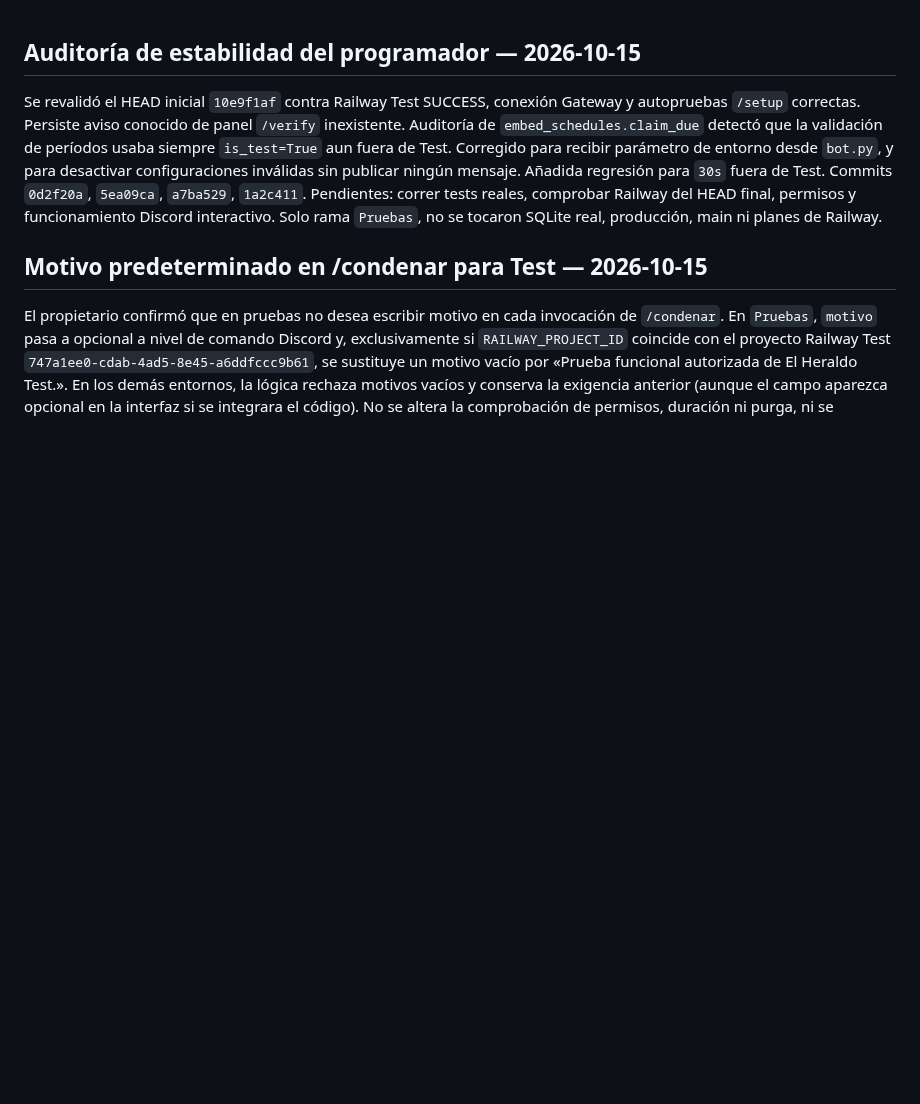
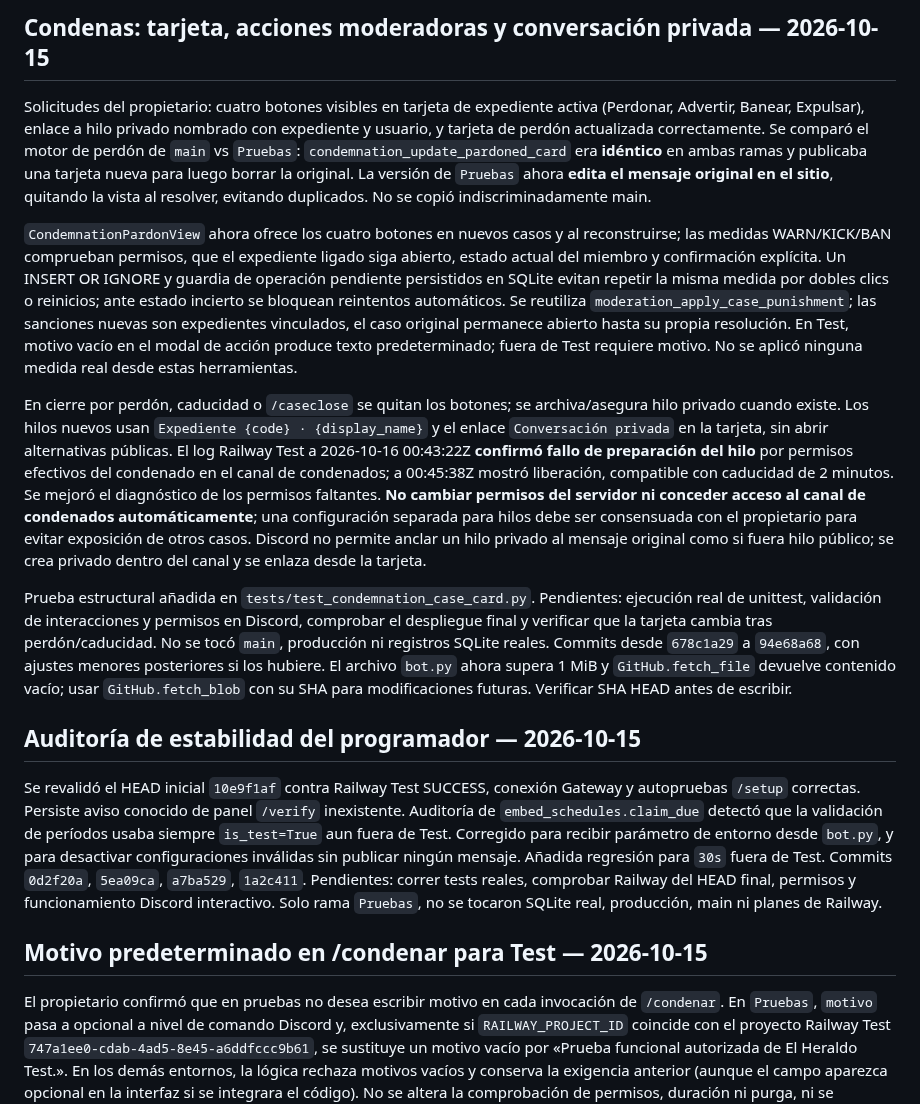
Before and after one commit to ElCreador5/el-heraldo-bot, a Markdown page: CONTINUIDAD_AGENTES.md, the part around the change. Rendered like a GitHub page; blank space fills up the shorter version.

Commit message:
docs: record condemnation card, permissions and Test-only validation pending

```diff
--- a/CONTINUIDAD_AGENTES.md
+++ b/CONTINUIDAD_AGENTES.md
@@ -1,3 +1,13 @@
+## Condenas: tarjeta, acciones moderadoras y conversación privada — 2026-10-15
+
+Solicitudes del propietario: cuatro botones visibles en tarjeta de expediente activa (Perdonar, Advertir, Banear, Expulsar), enlace a hilo privado nombrado con expediente y usuario, y tarjeta de perdón actualizada correctamente. Se comparó el motor de perdón de `main` vs `Pruebas`: `condemnation_update_pardoned_card` era **idéntico** en ambas ramas y publicaba una tarjeta nueva para luego borrar la original. La versión de `Pruebas` ahora **edita el mensaje original en el sitio**, quitando la vista al resolver, evitando duplicados. No se copió indiscriminadamente main.
+
+`CondemnationPardonView` ahora ofrece los cuatro botones en nuevos casos y al reconstruirse; las medidas WARN/KICK/BAN comprueban permisos, que el expediente ligado siga abierto, estado actual del miembro y confirmación explícita. Un INSERT OR IGNORE y guardia de operación pendiente persistidos en SQLite evitan repetir la misma medida por dobles clics o reinicios; ante estado incierto se bloquean reintentos automáticos. Se reutiliza `moderation_apply_case_punishment`; las sanciones nuevas son expedientes vinculados, el caso original permanece abierto hasta su propia resolución. En Test, motivo vacío en el modal de acción produce texto predeterminado; fuera de Test requiere motivo. No se aplicó ninguna medida real desde estas herramientas.
+
+En cierre por perdón, caducidad o `/caseclose` se quitan los botones; se archiva/asegura hilo privado cuando existe. Los hilos nuevos usan `Expediente {code} · {display_name}` y el enlace `Conversación privada` en la tarjeta, sin abrir alternativas públicas. El log Railway Test a 2026-10-16 00:43:22Z **confirmó fallo de preparación del hilo** por permisos efectivos del condenado en el canal de condenados; a 00:45:38Z mostró liberación, compatible con caducidad de 2 minutos. Se mejoró el diagnóstico de los permisos faltantes. **No cambiar permisos del servidor ni conceder acceso al canal de condenados automáticamente**; una configuración separada para hilos debe ser consensuada con el propietario para evitar exposición de otros casos. Discord no permite anclar un hilo privado al mensaje original como si fuera hilo público; se crea privado dentro del canal y se enlaza desde la tarjeta.
+
+Prueba estructural añadida en `tests/test_condemnation_case_card.py`. Pendientes: ejecución real de unittest, validación de interacciones y permisos en Discord, comprobar el despliegue final y verificar que la tarjeta cambia tras perdón/caducidad. No se tocó `main`, producción ni registros SQLite reales. Commits desde `678c1a29` a `94e68a68`, con ajustes menores posteriores si los hubiere. El archivo `bot.py` ahora supera 1 MiB y `GitHub.fetch_file` devuelve contenido vacío; usar `GitHub.fetch_blob` con su SHA para modificaciones futuras. Verificar SHA HEAD antes de escribir.
+
 ## Auditoría de estabilidad del programador — 2026-10-15
 
 Se revalidó el HEAD inicial `10e9f1af` contra Railway Test SUCCESS, conexión Gateway y autopruebas `/setup` correctas. Persiste aviso conocido de panel `/verify` inexistente. Auditoría de `embed_schedules.claim_due` detectó que la validación de períodos usaba siempre `is_test=True` aun fuera de Test. Corregido para recibir parámetro de entorno desde `bot.py`, y para desactivar configuraciones inválidas sin publicar ningún mensaje. Añadida regresión para `30s` fuera de Test. Commits `0d2f20a`, `5ea09ca`, `a7ba529`, `1a2c411`. Pendientes: correr tests reales, comprobar Railway del HEAD final, permisos y funcionamiento Discord interactivo. Solo rama `Pruebas`, no se tocaron SQLite real, producción, main ni planes de Railway.
```
